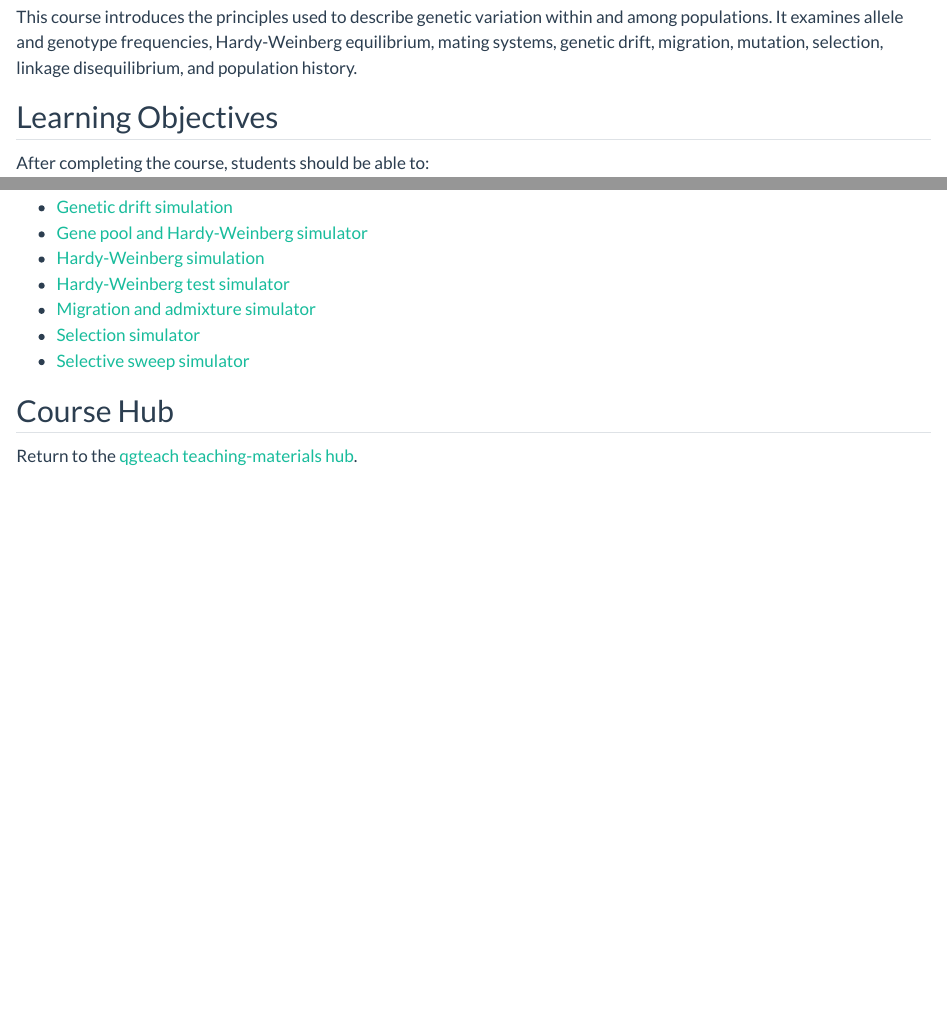
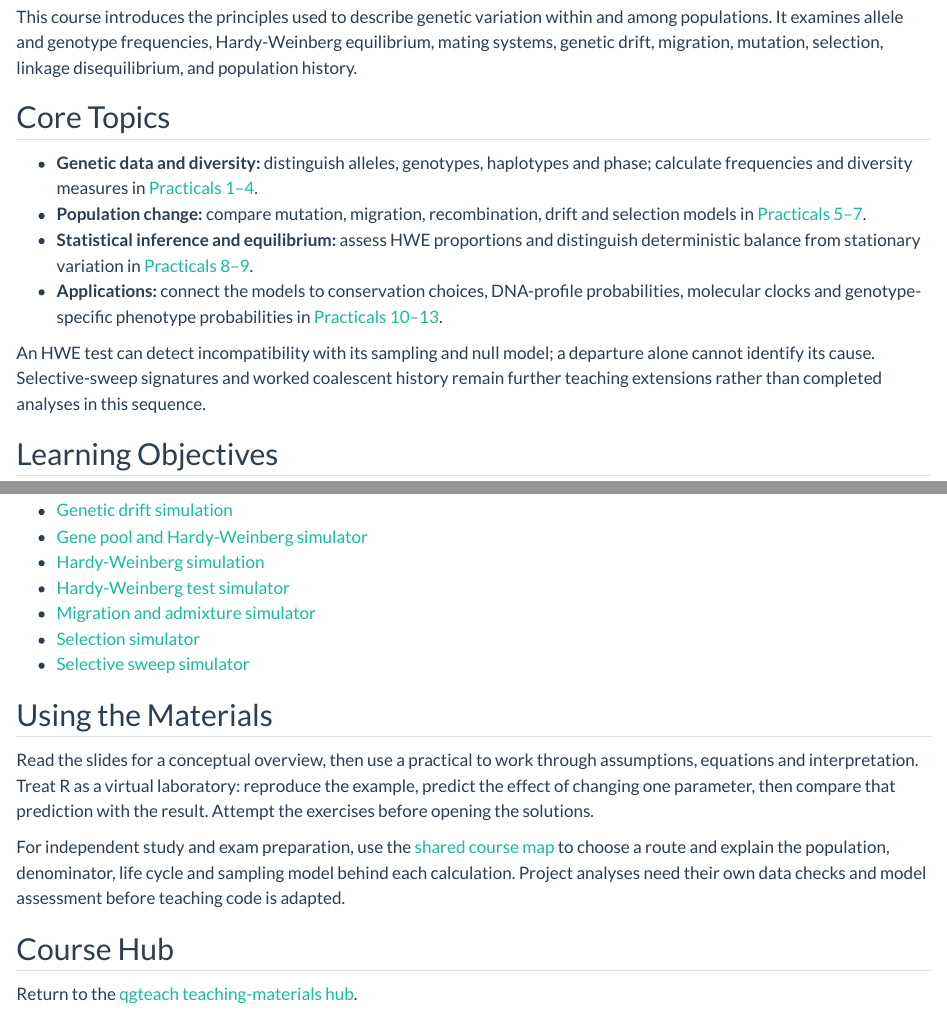
Before and after one commit to psoerensen/population-genetics, a Quarto document (index.qmd): the page in a window 1100 px wide, from 180 px down, and a second part further down, joined at a grey line. Rendered offline with R 4.5, knitr and Pandoc in place of Quarto, with nearby package versions.

Commit message:
Add population genetics topic and study guidance

```diff
--- a/index.qmd
+++ b/index.qmd
@@ -6,6 +6,15 @@ subtitle: "Foundations of Genetic Variation and Evolutionary Change"
 ## Course Overview
 
 This course introduces the principles used to describe genetic variation within and among populations. It examines allele and genotype frequencies, Hardy-Weinberg equilibrium, mating systems, genetic drift, migration, mutation, selection, linkage disequilibrium, and population history.
+
+## Core Topics
+
+- **Genetic data and diversity:** distinguish alleles, genotypes, haplotypes and phase; calculate frequencies and diversity measures in [Practicals 1–4](tutorials/genotype_data.qmd).
+- **Population change:** compare mutation, migration, recombination, drift and selection models in [Practicals 5–7](tutorials/mutation_migration_ld.qmd).
+- **Statistical inference and equilibrium:** assess HWE proportions and distinguish deterministic balance from stationary variation in [Practicals 8–9](tutorials/testing_hwe.qmd).
+- **Applications:** connect the models to conservation choices, DNA-profile probabilities, molecular clocks and genotype-specific phenotype probabilities in [Practicals 10–13](tutorials/conservation_genetics.qmd).
+
+An HWE test can detect incompatibility with its sampling and null model; a departure alone cannot identify its cause. Selective-sweep signatures and worked coalescent history remain further teaching extensions rather than completed analyses in this sequence.
 
 ## Learning Objectives
 
@@ -66,6 +75,12 @@ The repository includes the following R/Shiny app source files for local use. Th
 - [Selection simulator](apps/Selection_Simulator.R)
 - [Selective sweep simulator](apps/Selective_Sweep_Simulator.R)
 
+## Using the Materials
+
+Read the slides for a conceptual overview, then use a practical to work through assumptions, equations and interpretation. Treat R as a virtual laboratory: reproduce the example, predict the effect of changing one parameter, then compare that prediction with the result. Attempt the exercises before opening the solutions.
+
+For independent study and exam preparation, use the [shared course map](https://psoerensen.github.io/quantitative-genetics/tutorials/course_map.html) to choose a route and explain the population, denominator, life cycle and sampling model behind each calculation. Project analyses need their own data checks and model assessment before teaching code is adapted.
+
 ## Course Hub
 
 Return to the [qgteach teaching-materials hub](https://psoerensen.github.io/qgteach/).
```
Also changed, not shown: docs/search.json, 1 other file.
